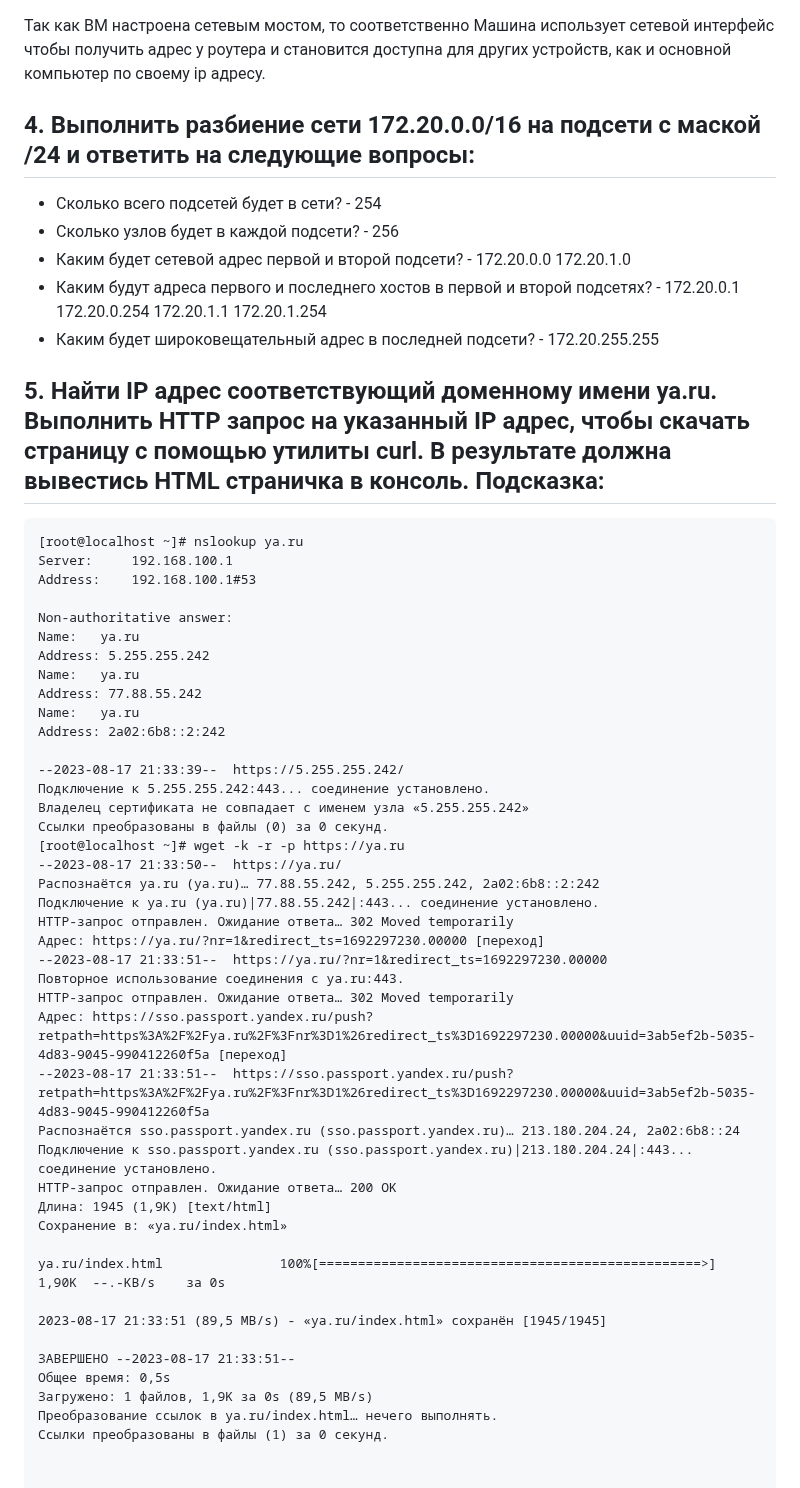
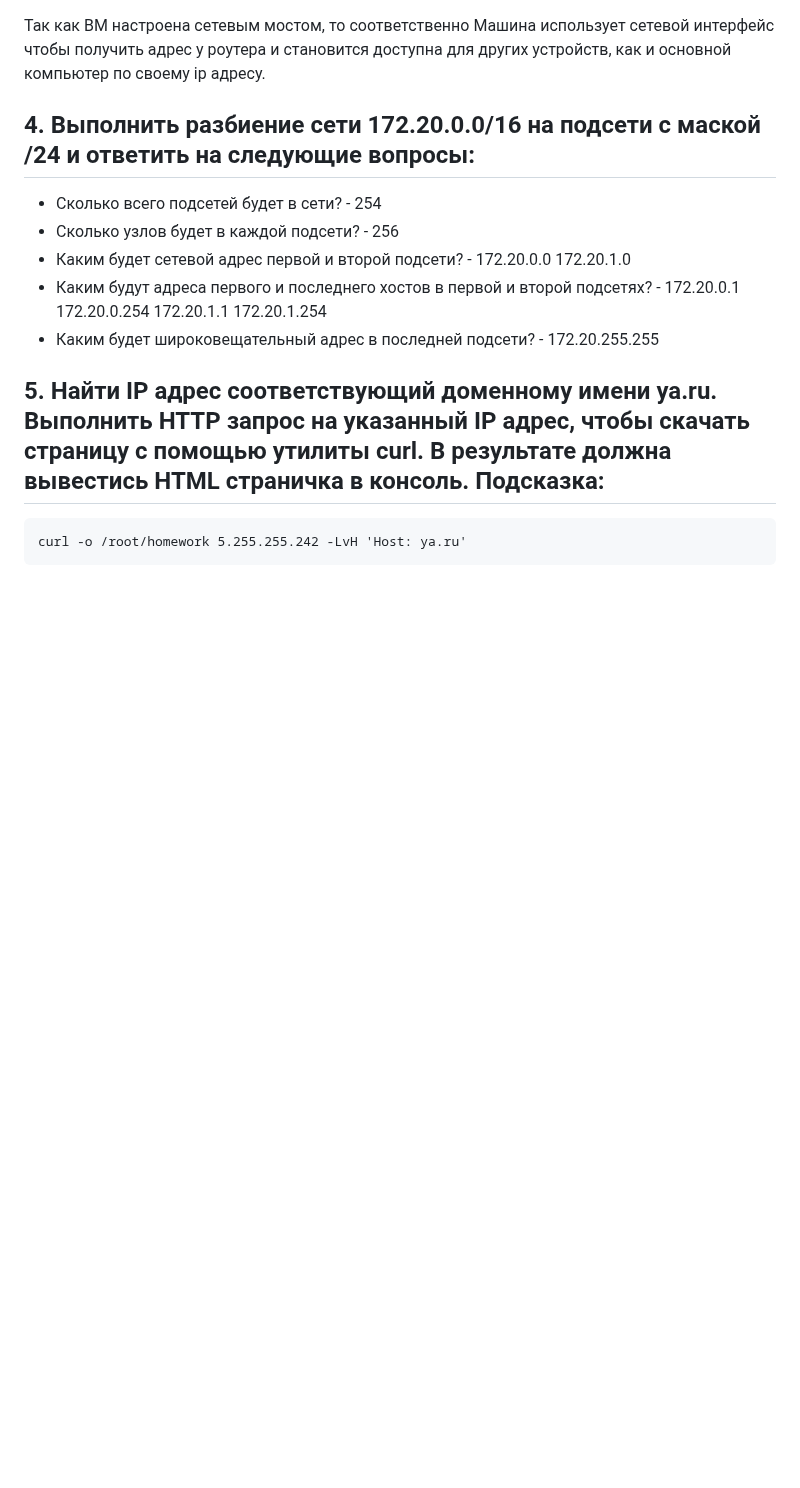
Before and after one commit to tms-dos17-onl/Eugene-stasiukevich, a Markdown page: HW6/README.md, the part around the change. Rendered like a GitHub page; blank space fills up the shorter version.

````diff
--- a/HW6/README.md
+++ b/HW6/README.md
@@ -67,46 +67,6 @@ _gateway (192.168.100.1) at 60:f1:8a:3e:d2:14 [ether] on enp0s3
 - Каким будут адреса первого и последнего хостов в первой и второй подсетях? - 172.20.0.1 172.20.0.254 172.20.1.1 172.20.1.254
 - Каким будет широковещательный адрес в последней подсети? - 172.20.255.255
 ## 5. Найти IP адрес соответствующий доменному имени ya.ru. Выполнить HTTP запрос на указанный IP адрес, чтобы скачать страницу с помощью утилиты curl. В результате должна вывестись HTML страничка в консоль. Подсказка:
-  ```
-[root@localhost ~]# nslookup ya.ru
-Server:		192.168.100.1
-Address:	192.168.100.1#53
-
-Non-authoritative answer:
-Name:	ya.ru
-Address: 5.255.255.242
-Name:	ya.ru
-Address: 77.88.55.242
-Name:	ya.ru
-Address: 2a02:6b8::2:242
-
---2023-08-17 21:33:39--  https://5.255.255.242/
-Подключение к 5.255.255.242:443... соединение установлено.
-Владелец сертификата не совпадает с именем узла «5.255.255.242»
-Ссылки преобразованы в файлы (0) за 0 секунд.
-[root@localhost ~]# wget -k -r -p https://ya.ru
---2023-08-17 21:33:50--  https://ya.ru/
-Распознаётся ya.ru (ya.ru)… 77.88.55.242, 5.255.255.242, 2a02:6b8::2:242
-Подключение к ya.ru (ya.ru)|77.88.55.242|:443... соединение установлено.
-HTTP-запрос отправлен. Ожидание ответа… 302 Moved temporarily
-Адрес: https://ya.ru/?nr=1&redirect_ts=1692297230.00000 [переход]
---2023-08-17 21:33:51--  https://ya.ru/?nr=1&redirect_ts=1692297230.00000
-Повторное использование соединения с ya.ru:443.
-HTTP-запрос отправлен. Ожидание ответа… 302 Moved temporarily
-Адрес: https://sso.passport.yandex.ru/push?retpath=https%3A%2F%2Fya.ru%2F%3Fnr%3D1%26redirect_ts%3D1692297230.00000&uuid=3ab5ef2b-5035-4d83-9045-990412260f5a [переход]
---2023-08-17 21:33:51--  https://sso.passport.yandex.ru/push?retpath=https%3A%2F%2Fya.ru%2F%3Fnr%3D1%26redirect_ts%3D1692297230.00000&uuid=3ab5ef2b-5035-4d83-9045-990412260f5a
-Распознаётся sso.passport.yandex.ru (sso.passport.yandex.ru)… 213.180.204.24, 2a02:6b8::24
-Подключение к sso.passport.yandex.ru (sso.passport.yandex.ru)|213.180.204.24|:443... соединение установлено.
-HTTP-запрос отправлен. Ожидание ответа… 200 OK
-Длина: 1945 (1,9K) [text/html]
-Сохранение в: «ya.ru/index.html»
-
-ya.ru/index.html               100%[=================================================>]   1,90K  --.-KB/s    за 0s
-
-2023-08-17 21:33:51 (89,5 MB/s) - «ya.ru/index.html» сохранён [1945/1945]
-
-ЗАВЕРШЕНО --2023-08-17 21:33:51--
-Общее время: 0,5s
-Загружено: 1 файлов, 1,9K за 0s (89,5 MB/s)
-Преобразование ссылок в ya.ru/index.html… нечего выполнять.
-Ссылки преобразованы в файлы (1) за 0 секунд.
+```
+curl -o /root/homework 5.255.255.242 -LvH 'Host: ya.ru'
+```
````
